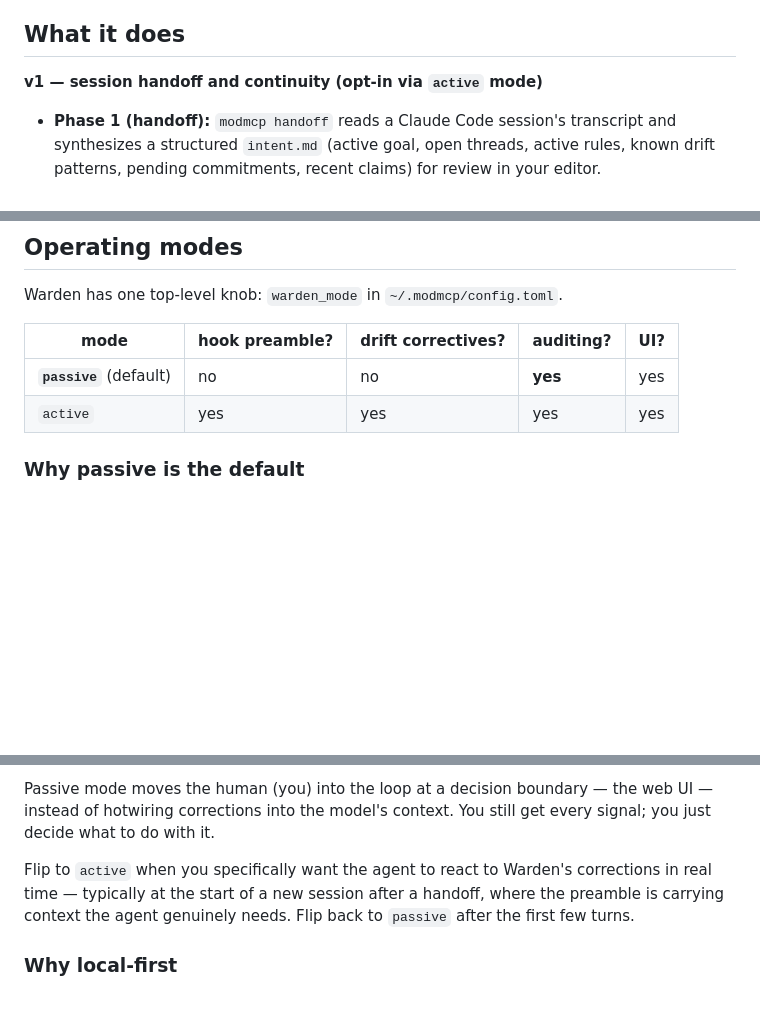
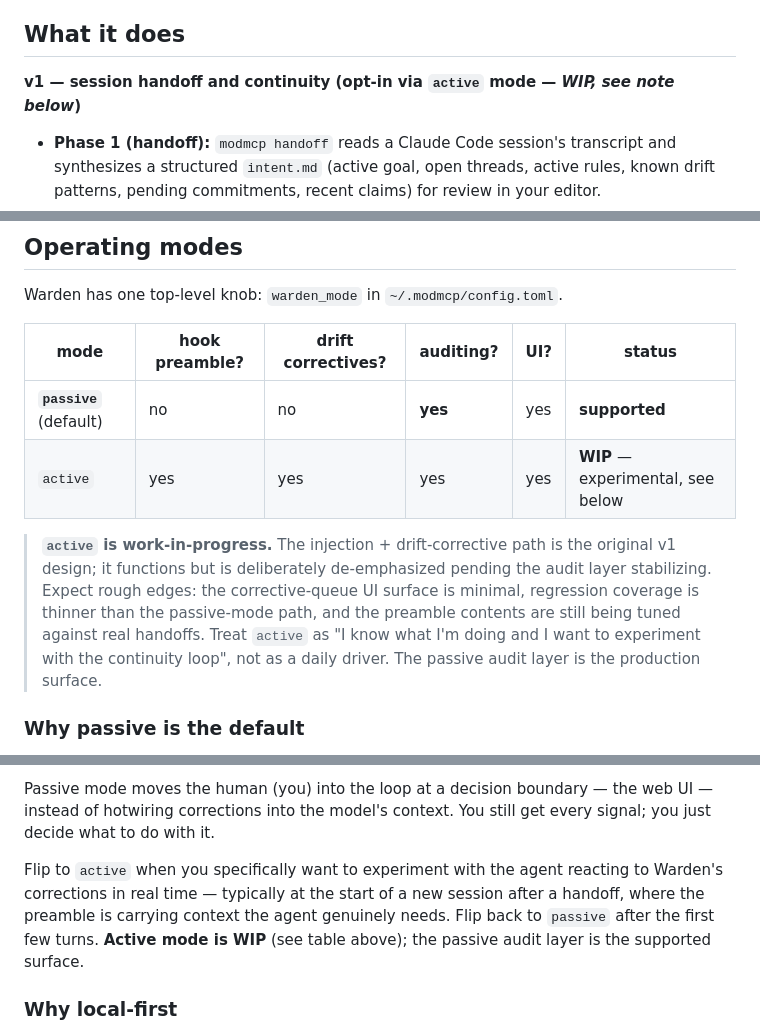
Before and after one commit to bifurcatelabs/tailward, a Markdown page: README.md, 3 parts joined by grey strips. Rendered like a GitHub page; blank space fills up the shorter version.

Commit message:
docs(readme): mark active mode as WIP
active mode (hook preamble + drift corrective injection) is the original
v1 path. It still functions, but since the pivot to passive-first the
audit layer is the supported surface and active has thinner test
coverage and a minimal corrective-queue UI. Flag this explicitly so
users aren't surprised:

* v1 "What it does" bullet tagged "(opt-in via active mode -- WIP)"
* Operating-modes table gains a status column; active is "WIP --
  experimental", passive is "supported"
* New blockquote under the table explaining what "WIP" means here:
  rough edges in the corrective-queue UI, thinner regression coverage,
  preamble contents still being tuned. Treat active as experimental.
* "Why passive is the default" explicitly says active is WIP and
  points back at the table
* "Adding full Claude Code integration" section now opens with a
  skip-unless-you-want-to-experiment callout

```diff
--- a/README.md
+++ b/README.md
@@ -6,7 +6,7 @@ See [`V1 Proposal.md`](V1%20Proposal.md) for the original design, [`failure mode
 
 ## What it does
 
-**v1 — session handoff and continuity (opt-in via `active` mode)**
+**v1 — session handoff and continuity (opt-in via `active` mode — _WIP, see note below_)**
 
 - **Phase 1 (handoff):** `modmcp handoff` reads a Claude Code session's transcript and synthesizes a structured `intent.md` (active goal, open threads, active rules, known drift patterns, pending commitments, recent claims) for review in your editor.
 - **Phase 2 (continuity):** on the next session's first turn, a `UserPromptSubmit` hook injects the intent as a preamble; for the first N turns, drift against the goal queues a corrective injection on the next turn and strong claims ("I removed all X") are grepped against the repo and logged verified / contradicted / unverifiable.
@@ -25,10 +25,12 @@ See [`V1 Proposal.md`](V1%20Proposal.md) for the original design, [`failure mode
 
 Warden has one top-level knob: `warden_mode` in `~/.modmcp/config.toml`.
 
-| mode | hook preamble? | drift correctives? | auditing? | UI? |
-|---|---|---|---|---|
-| **`passive`** (default) | no | no | **yes** | yes |
-| `active` | yes | yes | yes | yes |
+| mode | hook preamble? | drift correctives? | auditing? | UI? | status |
+|---|---|---|---|---|---|
+| **`passive`** (default) | no | no | **yes** | yes | **supported** |
+| `active` | yes | yes | yes | yes | **WIP** — experimental, see below |
+
+> **`active` is work-in-progress.** The injection + drift-corrective path is the original v1 design; it functions but is deliberately de-emphasized pending the audit layer stabilizing. Expect rough edges: the corrective-queue UI surface is minimal, regression coverage is thinner than the passive-mode path, and the preamble contents are still being tuned against real handoffs. Treat `active` as "I know what I'm doing and I want to experiment with the continuity loop", not as a daily driver. The passive audit layer is the production surface.
 
 ### Why passive is the default
 
@@ -40,7 +42,7 @@ The whole point of this tool is to tell you whether your coding agent is behavin
 
 Passive mode moves the human (you) into the loop at a decision boundary — the web UI — instead of hotwiring corrections into the model's context. You still get every signal; you just decide what to do with it.
 
-Flip to `active` when you specifically want the agent to react to Warden's corrections in real time — typically at the start of a new session after a handoff, where the preamble is carrying context the agent genuinely needs. Flip back to `passive` after the first few turns.
+Flip to `active` when you specifically want to experiment with the agent reacting to Warden's corrections in real time — typically at the start of a new session after a handoff, where the preamble is carrying context the agent genuinely needs. Flip back to `passive` after the first few turns. **Active mode is WIP** (see table above); the passive audit layer is the supported surface.
 
 ### Why local-first
 
```
Also changed, not shown: other parts of README.md (+2 -0 lines).
